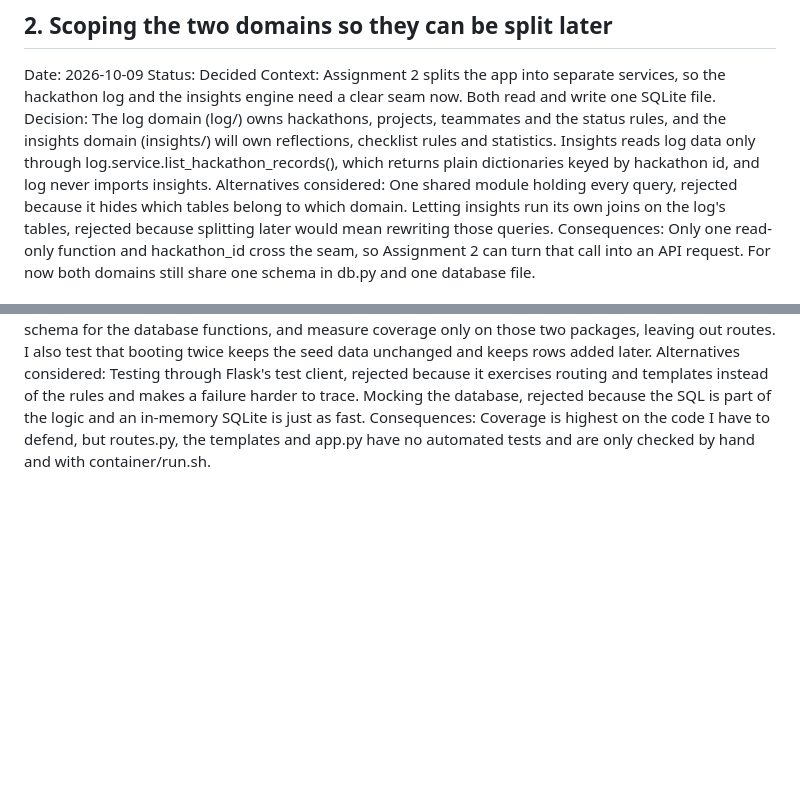
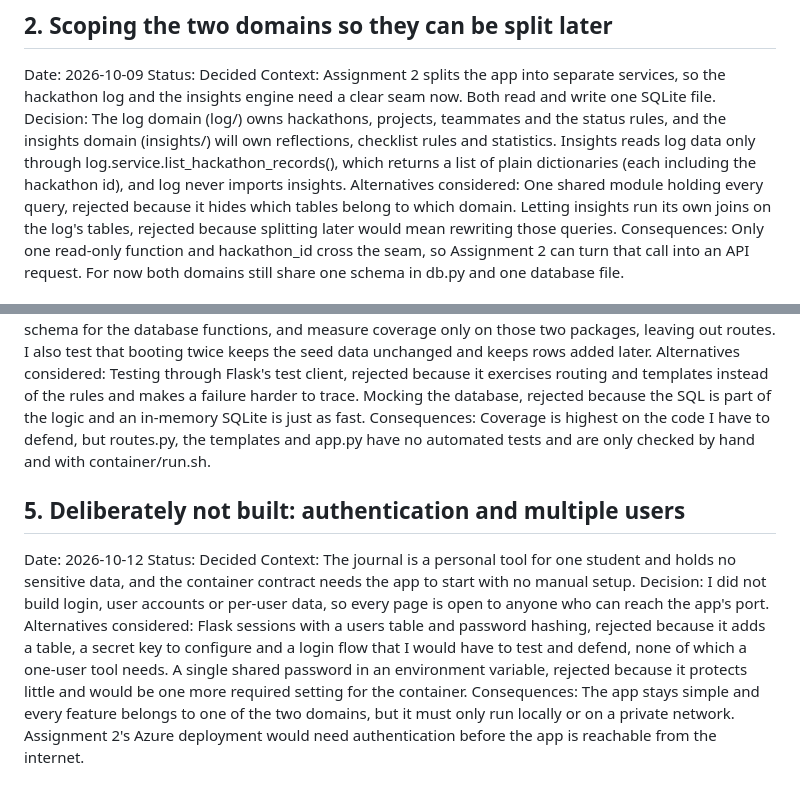
Before and after one commit to salomeshioshvili/sdd-assignment-1, a Markdown page: ADR.md, 2 parts joined by grey strips. Rendered like a GitHub page; blank space fills up the shorter version.

Commit message:
Add ADR 5 on leaving out authentication and architecture diagram

```diff
--- a/ADR.md
+++ b/ADR.md
@@ -12,7 +12,7 @@ Consequences: The code stays small and each request path is easy to follow, but
 Date: 2026-10-09
 Status: Decided
 Context: Assignment 2 splits the app into separate services, so the hackathon log and the insights engine need a clear seam now. Both read and write one SQLite file.
-Decision: The log domain (log/) owns hackathons, projects, teammates and the status rules, and the insights domain (insights/) will own reflections, checklist rules and statistics. Insights reads log data only through log.service.list_hackathon_records(), which returns plain dictionaries keyed by hackathon id, and log never imports insights.
+Decision: The log domain (log/) owns hackathons, projects, teammates and the status rules, and the insights domain (insights/) will own reflections, checklist rules and statistics. Insights reads log data only through log.service.list_hackathon_records(), which returns a list of plain dictionaries (each including the hackathon id), and log never imports insights.
 Alternatives considered: One shared module holding every query, rejected because it hides which tables belong to which domain. Letting insights run its own joins on the log's tables, rejected because splitting later would mean rewriting those queries.
 Consequences: Only one read-only function and hackathon_id cross the seam, so Assignment 2 can turn that call into an API request. For now both domains still share one schema in db.py and one database file.
 
@@ -31,3 +31,11 @@ Context: The 70% bar applies to the business logic of the two domains, and my co
 Decision: I test log/service.py and insights/service.py directly with pytest, using an in-memory SQLite database built from the real schema for the database functions, and measure coverage only on those two packages, leaving out routes. I also test that booting twice keeps the seed data unchanged and keeps rows added later.
 Alternatives considered: Testing through Flask's test client, rejected because it exercises routing and templates instead of the rules and makes a failure harder to trace. Mocking the database, rejected because the SQL is part of the logic and an in-memory SQLite is just as fast.
 Consequences: Coverage is highest on the code I have to defend, but routes.py, the templates and app.py have no automated tests and are only checked by hand and with container/run.sh.
+
+## 5. Deliberately not built: authentication and multiple users
+Date: 2026-10-12
+Status: Decided
+Context: The journal is a personal tool for one student and holds no sensitive data, and the container contract needs the app to start with no manual setup.
+Decision: I did not build login, user accounts or per-user data, so every page is open to anyone who can reach the app's port.
+Alternatives considered: Flask sessions with a users table and password hashing, rejected because it adds a table, a secret key to configure and a login flow that I would have to test and defend, none of which a one-user tool needs. A single shared password in an environment variable, rejected because it protects little and would be one more required setting for the container.
+Consequences: The app stays simple and every feature belongs to one of the two domains, but it must only run locally or on a private network. Assignment 2's Azure deployment would need authentication before the app is reachable from the internet.
```
Also changed, not shown: docs/architecture.md (added, +19 -0 lines).
